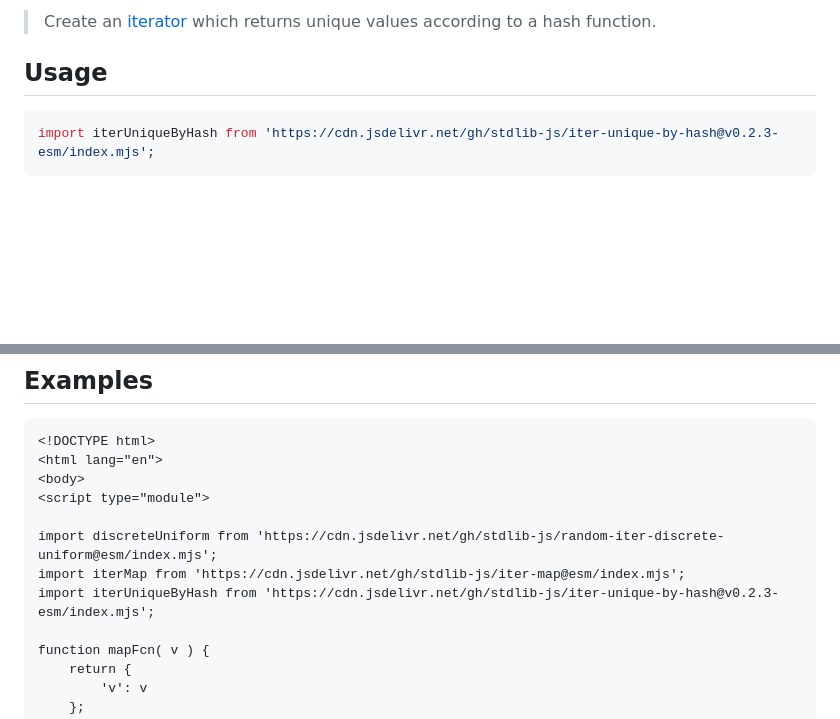
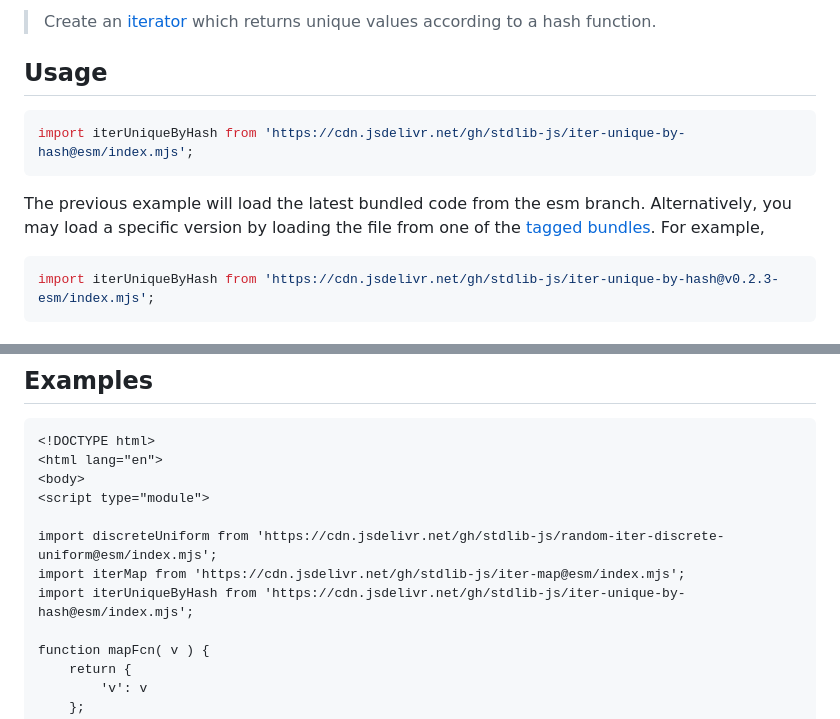
Before and after one commit to stdlib-js/iter-unique-by-hash, a Markdown page: README.md, 2 parts joined by grey strips. GitHub-like rendering; blank space fills up the shorter version.

Commit message:
Auto-generated commit

````diff
--- a/README.md
+++ b/README.md
@@ -50,6 +50,11 @@ limitations under the License.
 <section class="usage">
 
 ## Usage
+
+```javascript
+import iterUniqueByHash from 'https://cdn.jsdelivr.net/gh/stdlib-js/iter-unique-by-hash@esm/index.mjs';
+```
+The previous example will load the latest bundled code from the esm branch. Alternatively, you may load a specific version by loading the file from one of the [tagged bundles](https://github.com/stdlib-js/iter-unique-by-hash/tags). For example,
 
 ```javascript
 import iterUniqueByHash from 'https://cdn.jsdelivr.net/gh/stdlib-js/iter-unique-by-hash@v0.2.3-esm/index.mjs';
@@ -181,7 +186,7 @@ bool = ( ctx.count > 0 );
 
 import discreteUniform from 'https://cdn.jsdelivr.net/gh/stdlib-js/random-iter-discrete-uniform@esm/index.mjs';
 import iterMap from 'https://cdn.jsdelivr.net/gh/stdlib-js/iter-map@esm/index.mjs';
-import iterUniqueByHash from 'https://cdn.jsdelivr.net/gh/stdlib-js/iter-unique-by-hash@v0.2.3-esm/index.mjs';
+import iterUniqueByHash from 'https://cdn.jsdelivr.net/gh/stdlib-js/iter-unique-by-hash@esm/index.mjs';
 
 function mapFcn( v ) {
     return {
````
